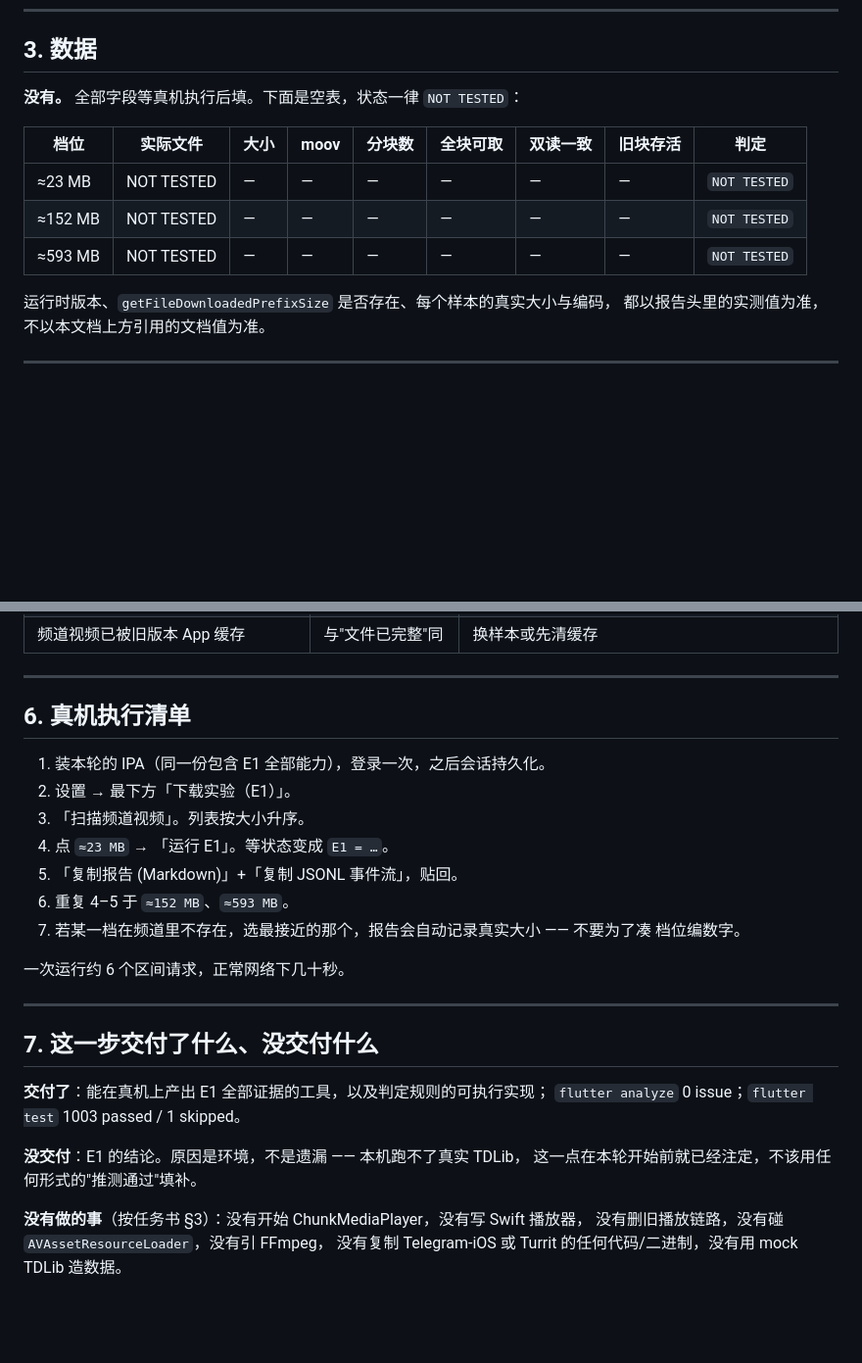
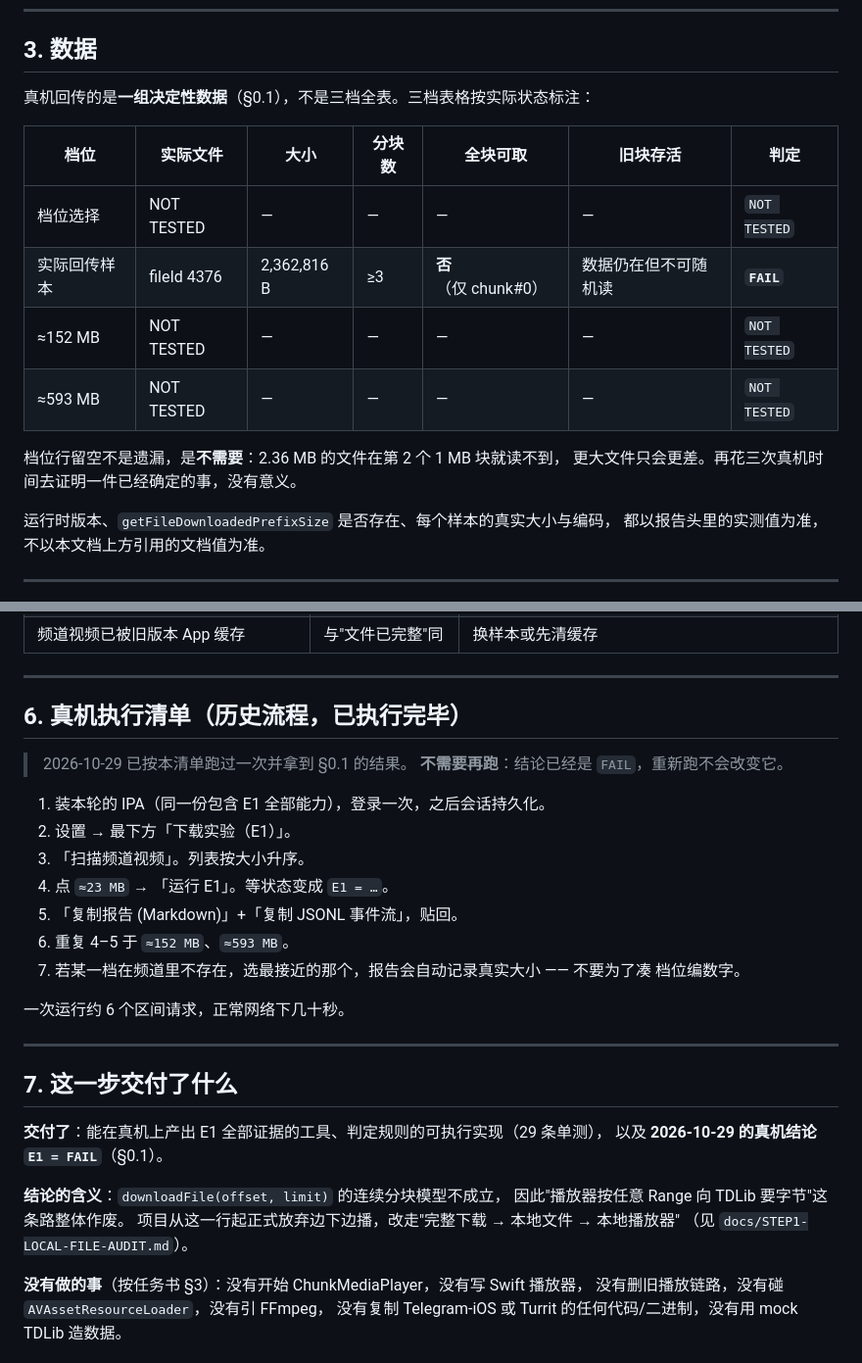
Before and after one commit to 1585365426/tg-media-probe, a Markdown page: docs/probes/E1-result.md, 2 parts joined by grey strips. Shown at 98% size. Drawn GitHub-style; blank space fills up the shorter version.

```diff
--- a/docs/probes/E1-result.md
+++ b/docs/probes/E1-result.md
@@ -157,13 +216,17 @@ downloadFile(fileId, offset=5MB, limit=1MB, synchronous=true)  # 端到端计时
 
 ## 3. 数据
 
-**没有。** 全部字段等真机执行后填。下面是空表，状态一律 `NOT TESTED`：
+真机回传的是**一组决定性数据**（§0.1），不是三档全表。三档表格按实际状态标注：
 
-| 档位 | 实际文件 | 大小 | moov | 分块数 | 全块可取 | 双读一致 | 旧块存活 | 判定 |
-|---|---|---|---|---|---|---|---|---|
-| ≈23 MB | NOT TESTED | — | — | — | — | — | — | `NOT TESTED` |
-| ≈152 MB | NOT TESTED | — | — | — | — | — | — | `NOT TESTED` |
-| ≈593 MB | NOT TESTED | — | — | — | — | — | — | `NOT TESTED` |
+| 档位 | 实际文件 | 大小 | 分块数 | 全块可取 | 旧块存活 | 判定 |
+|---|---|---|---|---|---|---|
+| 档位选择 | NOT TESTED | — | — | — | — | `NOT TESTED` |
+| 实际回传样本 | fileId 4376 | 2,362,816 B | ≥3 | **否**（仅 chunk#0） | 数据仍在但不可随机读 | **`FAIL`** |
+| ≈152 MB | NOT TESTED | — | — | — | — | `NOT TESTED` |
+| ≈593 MB | NOT TESTED | — | — | — | — | `NOT TESTED` |
+
+档位行留空不是遗漏，是**不需要**：2.36 MB 的文件在第 2 个 1 MB 块就读不到，
+更大文件只会更差。再花三次真机时间去证明一件已经确定的事，没有意义。
 
 运行时版本、`getFileDownloadedPrefixSize` 是否存在、每个样本的真实大小与编码，
 都以报告头里的实测值为准，不以本文档上方引用的文档值为准。
@@ -202,7 +265,10 @@ cache 读，两者不一致说明至少有一边读错了窗口，基于任一
 
 ---
 
-## 6. 真机执行清单
+## 6. 真机执行清单（历史流程，已执行完毕）
+
+> 2026-10-29 已按本清单跑过一次并拿到 §0.1 的结果。
+> **不需要再跑**：结论已经是 `FAIL`，重新跑不会改变它。
 
 1. 装本轮的 IPA（同一份包含 E1 全部能力），登录一次，之后会话持久化。
 2. 设置 → 最下方「下载实验（E1）」。
@@ -217,13 +283,15 @@ cache 读，两者不一致说明至少有一边读错了窗口，基于任一
 
 ---
 
-## 7. 这一步交付了什么、没交付什么
+## 7. 这一步交付了什么
 
-**交付了**：能在真机上产出 E1 全部证据的工具，以及判定规则的可执行实现；
-`flutter analyze` 0 issue；`flutter test` 1003 passed / 1 skipped。
+**交付了**：能在真机上产出 E1 全部证据的工具、判定规则的可执行实现（29 条单测），
+以及 **2026-10-29 的真机结论 `E1 = FAIL`**（§0.1）。
 
-**没交付**：E1 的结论。原因是环境，不是遗漏 —— 本机跑不了真实 TDLib，
-这一点在本轮开始前就已经注定，不该用任何形式的"推测通过"填补。
+**结论的含义**：`downloadFile(offset, limit)` 的连续分块模型不成立，
+因此"播放器按任意 Range 向 TDLib 要字节"这条路整体作废。
+项目从这一行起正式放弃边下边播，改走"完整下载 → 本地文件 → 本地播放器"
+（见 `docs/STEP1-LOCAL-FILE-AUDIT.md`）。
 
 **没有做的事**（按任务书 §3）：没有开始 ChunkMediaPlayer，没有写 Swift 播放器，
 没有删旧播放链路，没有碰 `AVAssetResourceLoader`，没有引 FFmpeg，
```
Also changed, not shown: other parts of docs/probes/E1-result.md (+64 -5 lines), docs/STEP1-LOCAL-FILE-AUDIT.md (added, +493 -0 lines).
